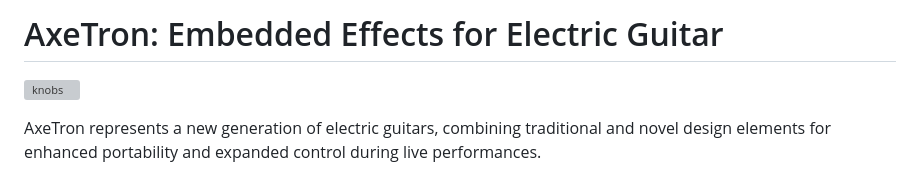
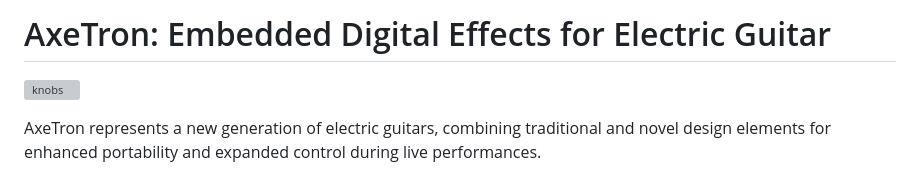
Before and after one commit to wenbakefield/axetron, a Markdown page: README.md, the part around the change. Rendered like a GitHub page; grey boxes are pictures that could not be loaded.

```diff
--- a/README.md
+++ b/README.md
@@ -1,4 +1,4 @@
-# AxeTron: Embedded Effects for Electric Guitar
+# AxeTron: Embedded Digital Effects for Electric Guitar
 ![knobs](https://github.com/wenbakefield/axetron/assets/8831999/c61031a0-303b-4aae-ba1c-65b123981d4d)
 
 AxeTron represents a new generation of electric guitars, combining traditional and novel design elements for enhanced portability and expanded control during live performances.
```
